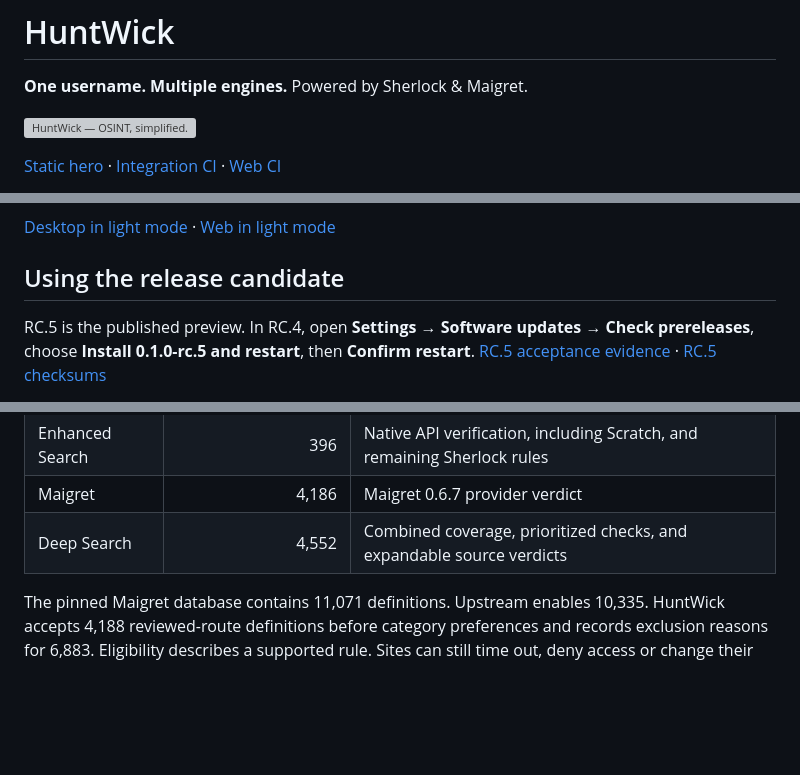
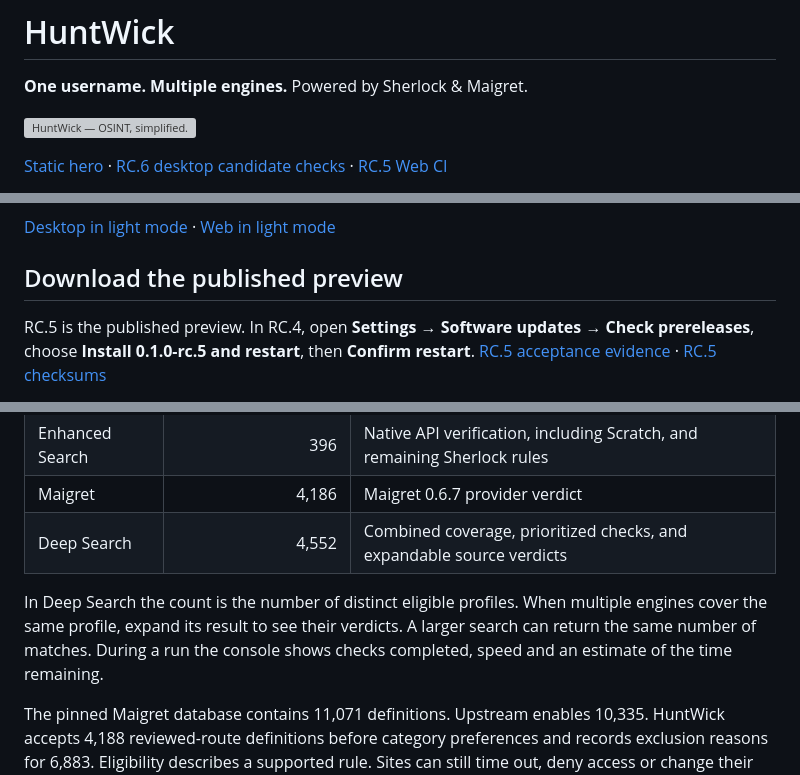
Before and after one commit to ish4ra/HuntWick, a Markdown page: README.md, 3 parts joined by grey strips. GitHub-like rendering; blank space fills up the shorter version; grey boxes are pictures that could not be loaded.

Commit message:
Document verified RC.6 builds, Full Search evidence and four identity options [skip ci]

```diff
--- a/README.md
+++ b/README.md
@@ -4,5 +4,5 @@
 
 ![HuntWick — OSINT, simplified.](docs/readme-assets/hero.svg)
 
-[Static hero](docs/readme-assets/hero-static.png) · [Integration CI](https://github.com/ish4ra/HuntWick/actions/workflows/ci.yml?query=branch%3Aintegration%2Frc5) · [Web CI](https://github.com/ish4ra/HuntWick/actions/workflows/web.yml?query=branch%3Aintegration%2Frc5)
+[Static hero](docs/readme-assets/hero-static.png) · [RC.6 desktop candidate checks](https://github.com/ish4ra/HuntWick/actions/runs/45869171776) · [RC.5 Web CI](https://github.com/ish4ra/HuntWick/actions/workflows/web.yml?query=branch%3Aintegration%2Frc5)
 
@@ -14,7 +12,7 @@ HuntWick Desktop is a local application for discovering public profiles that use
 
 [Desktop in light mode](docs/rc5-media/light.png) · [Web in light mode](docs/screenshots/web-light.png)
 
-## Using the release candidate
+## Download the published preview
 
 RC.5 is the published preview. In RC.4, open **Settings → Software updates → Check prereleases**, choose **Install 0.1.0-rc.5 and restart**, then **Confirm restart**. [RC.5 acceptance evidence](docs/rc5-acceptance.md) · [RC.5 checksums](https://github.com/ish4ra/HuntWick/releases/download/v0.1.0-rc.5/SHA256SUMS)
 
@@ -32,6 +30,8 @@ The installers bundle the Python runtime and Sherlock. Launch HuntWick from your
 | Enhanced Search | 396 | Native API verification, including Scratch, and remaining Sherlock rules |
 | Maigret | 4,186 | Maigret 0.6.7 provider verdict |
 | Deep Search | 4,552 | Combined coverage, prioritized checks, and expandable source verdicts |
+
+In Deep Search the count is the number of distinct eligible profiles. When multiple engines cover the same profile, expand its result to see their verdicts. A larger search can return the same number of matches. During a run the console shows checks completed, speed and an estimate of the time remaining.
 
 The pinned Maigret database contains 11,071 definitions. Upstream enables 10,335. HuntWick accepts 4,188 reviewed-route definitions before category preferences and records exclusion reasons for 6,883. Eligibility describes a supported rule. Sites can still time out, deny access or change their profiles. A provider claim and independent API evidence appear separately.
 
```
Also changed, not shown: other parts of README.md (+1 -3 lines), docs/branding/README.md (added, +14 -0 lines), docs/rc6-quality.md (+29 -1 lines), docs/branding/identity-options.png (added), docs/rc6-media/compact.png, docs/rc6-media/normal.png, 1 other file.
